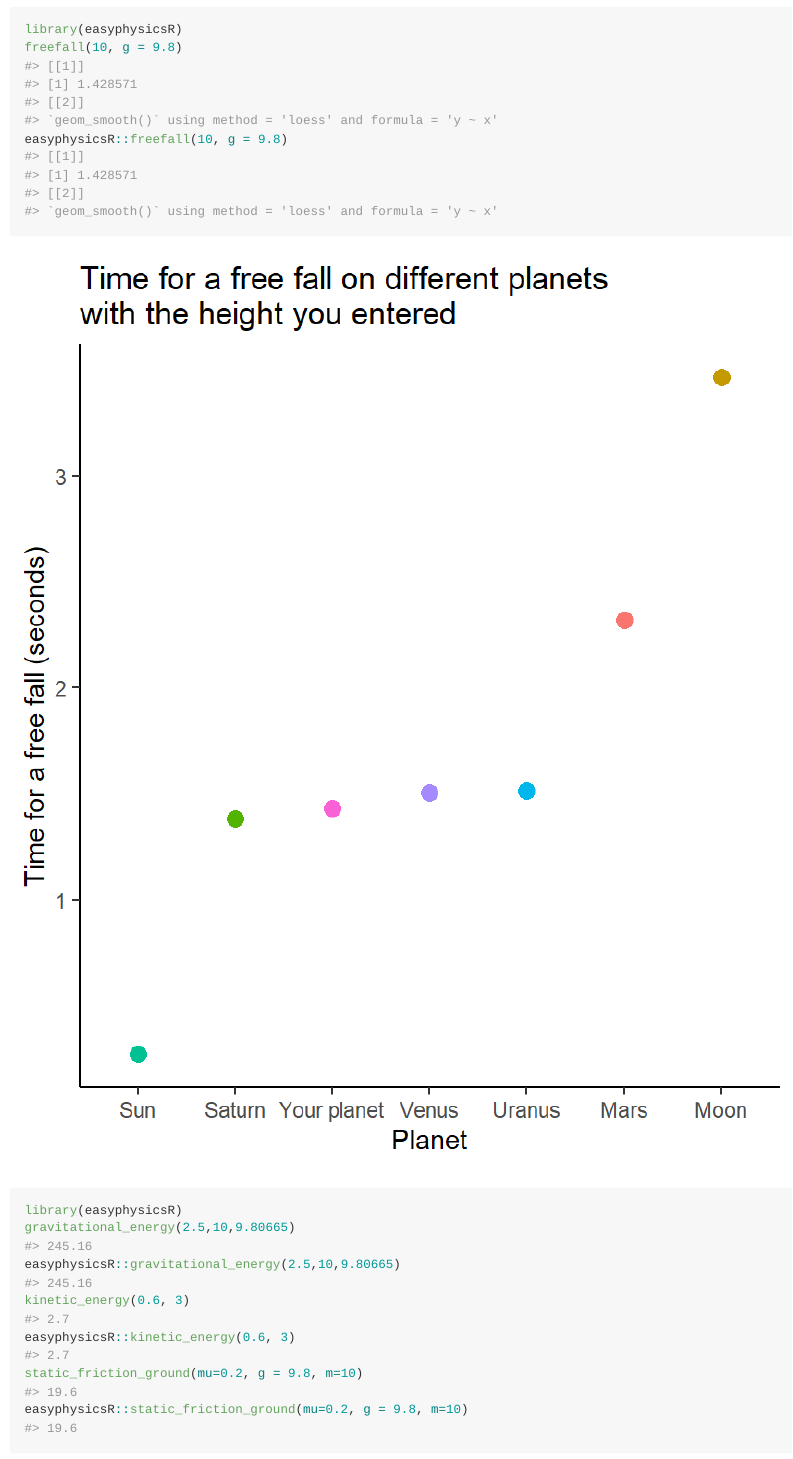
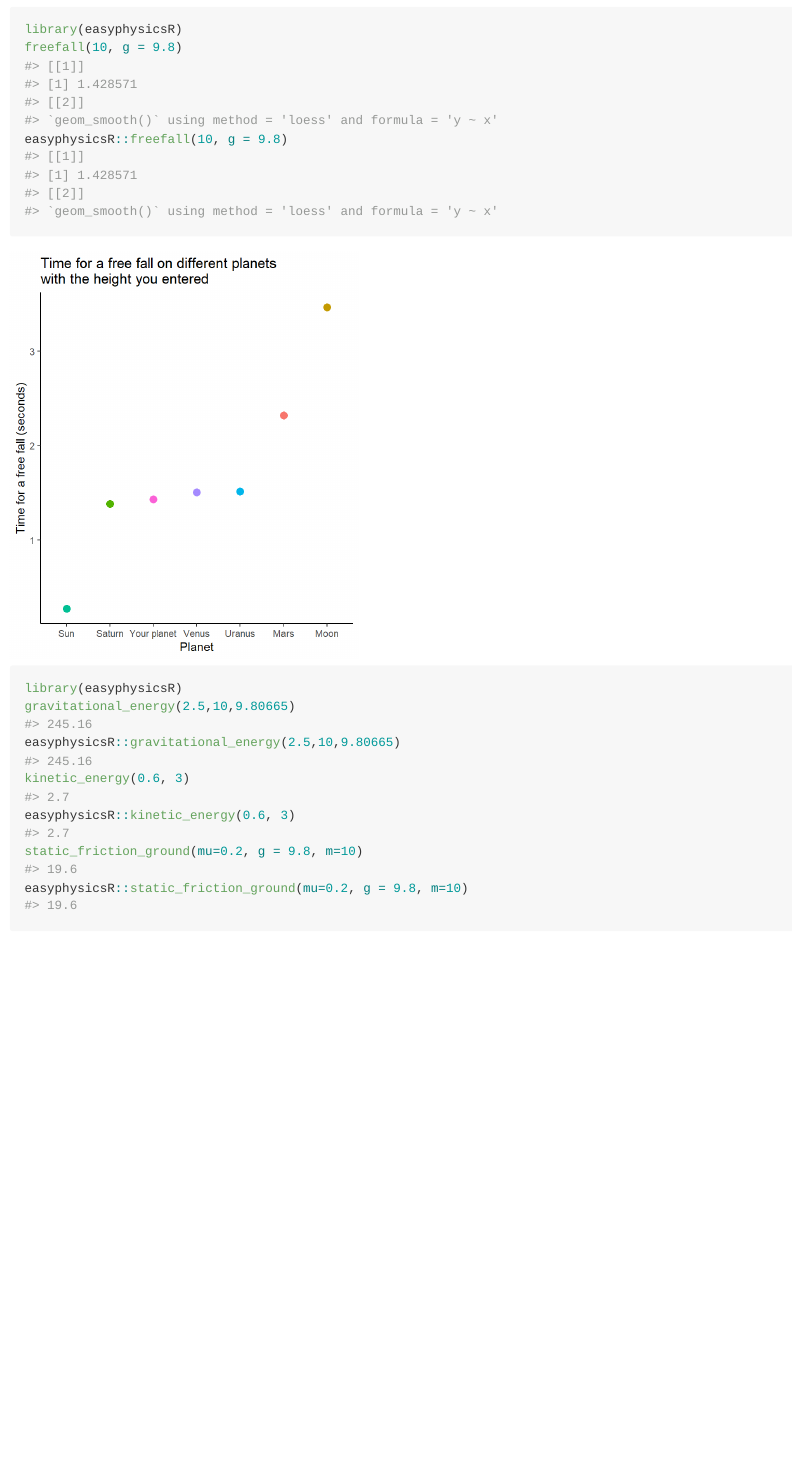
Before and after one commit to UBC-MDS/easyphysicsR, an R Markdown document (README.Rmd): the page in a window 1100 px wide, from 910 px down. The pictures show the output file README.md that the author committed with the source, drawn offline in the style of GitHub.

Commit message:
update size of image in README example

````diff
--- a/README.Rmd
+++ b/README.Rmd
@@ -53,7 +53,7 @@ easyphysicsR::freefall(10, g = 9.8)
 #> `geom_smooth()` using method = 'loess' and formula = 'y ~ x'
 ```
 
-![](images/freefallplot.png)
+![](images/freefallplot.png){width="10cm"}
 
 ``` r
 library(easyphysicsR)
````
Also changed, not shown: README.md.
